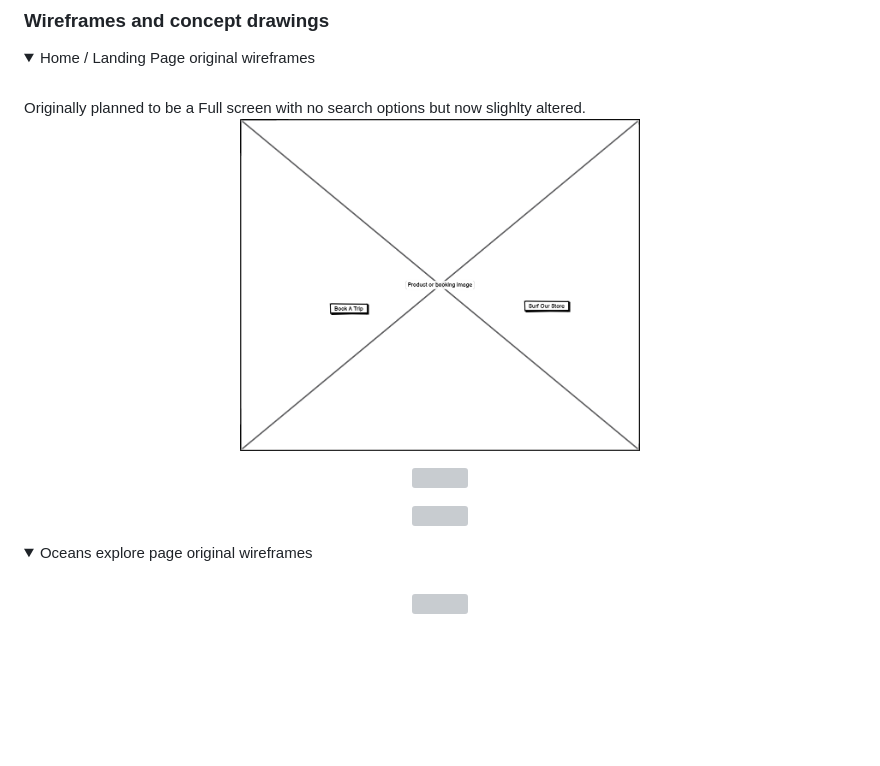
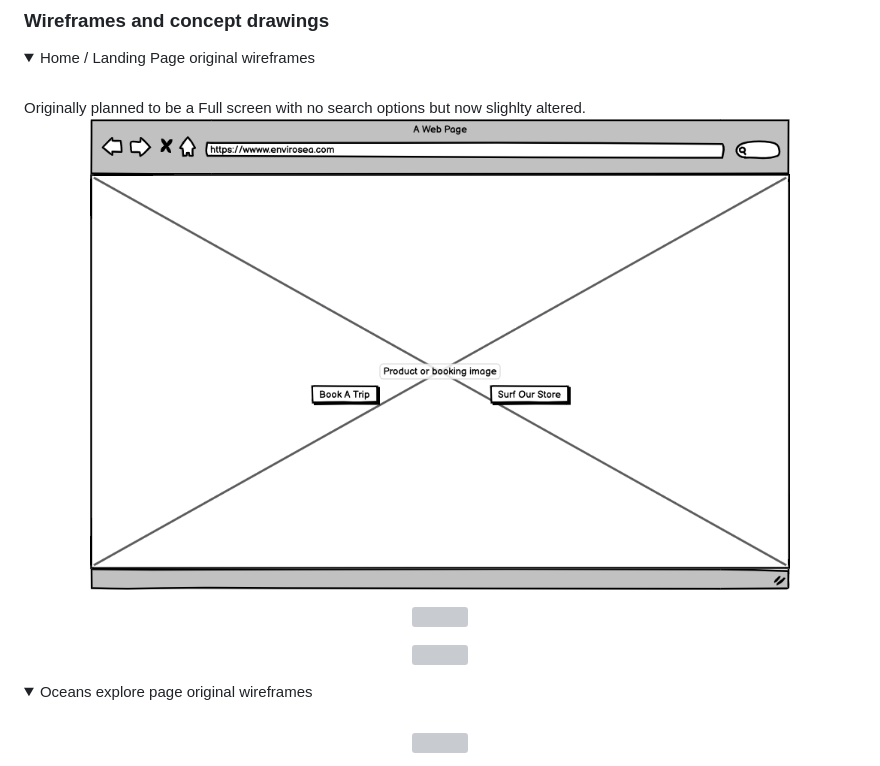
Before and after one commit to Mattlister/envirosea, a Markdown page: README.md, the part around the change printed below. GitHub-like rendering; pictures changed too: wireframes/enviroseafullscreen.jpg; folded sections open; blank space fills up the shorter version; grey boxes are pictures that could not be loaded.

Commit message:
New wireframe added

```diff
--- a/README.md
+++ b/README.md
@@ -164,7 +164,7 @@ realisation of what we're fighting for.
 Originally planned to be a Full screen with no search options but now slighlty altered.
 
 <p align="center">
-  <img width="400" height="380" src="wireframes/enviroseafullscreen.jpg">
+  <img width="700" height="400" src="wireframes/enviroseafullscreen.jpg">
 </p>
 
 <p align="center">
```
Also changed, not shown: other parts of README.md (+1 -1 lines).
